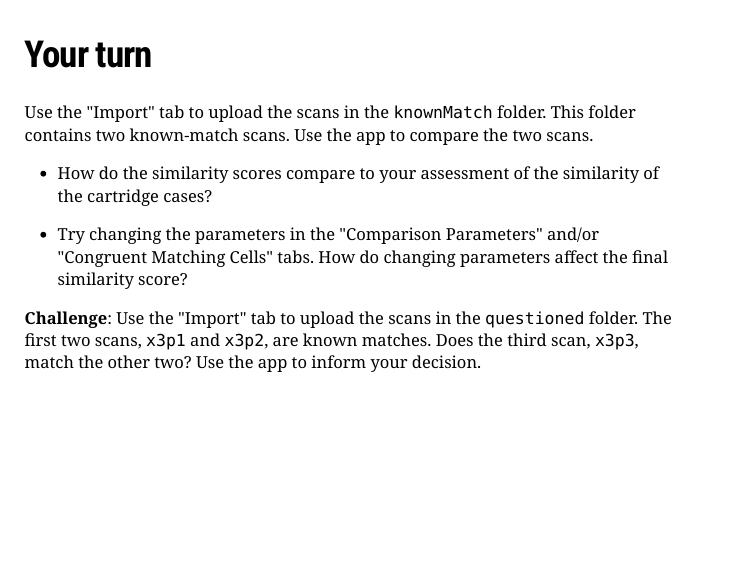
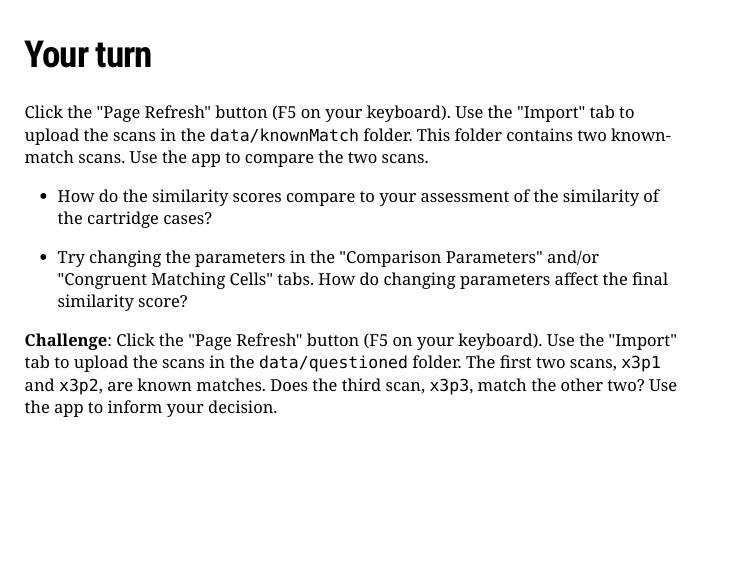
Before and after one commit to jzemmels/cartridgeInvestigatR, an R Markdown document (slides/xaringan/slides.Rmd): page 9 of 10. The pictures show the slides in the output file slides/xaringan/slides.html that the author committed with the source; the slides are laid out offline by our stand-in for remark.js, each with all of its steps uncovered, in fonts that may differ from those the slides ask for, and without slide numbers, shadows or browser add-ons; a font, style sheet, LaTeX package, included part or bibliography that could not be used is replaced or left out.

Commit message:
Add a note about refreshing to slides

```diff
--- a/slides/xaringan/slides.Rmd
+++ b/slides/xaringan/slides.Rmd
@@ -183,7 +183,8 @@ knitr::include_graphics("images/workflowDiagram.png")
 
 ## Your turn
 
-Use the "Import" tab to upload the scans in the `data/knownMatch` folder.
+
+Click the "Page Refresh" button (F5 on your keyboard). Use the "Import" tab to upload the scans in the `data/knownMatch` folder.
 This folder contains two known-match scans.
 Use the app to compare the two scans.
 
@@ -191,7 +192,7 @@ Use the app to compare the two scans.
 
 - Try changing the parameters in the "Comparison Parameters" and/or "Congruent Matching Cells" tabs. How do changing parameters affect the final similarity score?
 
-**Challenge**: Use the "Import" tab to upload the scans in the `data/questioned` folder. The first two scans, `x3p1` and `x3p2`, are known matches. Does the third scan, `x3p3`, match the other two? Use the app to inform your decision.
+**Challenge**: Click the "Page Refresh" button (F5 on your keyboard). Use the "Import" tab to upload the scans in the `data/questioned` folder. The first two scans, `x3p1` and `x3p2`, are known matches. Does the third scan, `x3p3`, match the other two? Use the app to inform your decision.
 
 ---
 class: primary-blue
```
Also changed, not shown: slides/xaringan/slides.html, 1 other file.
